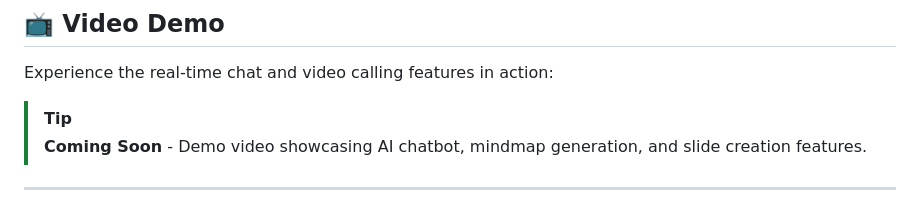
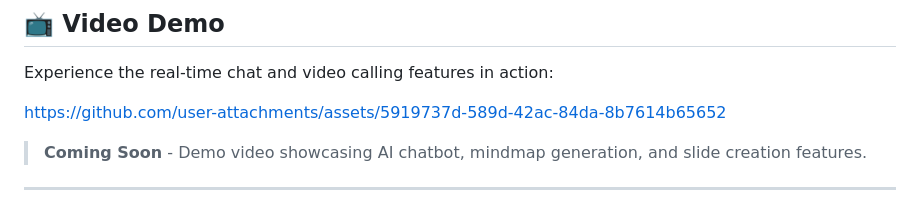
Before and after one commit to thanhnguyen221/Nova-AI, a Markdown page: README.md, the part around the change. Rendered like a GitHub page.

```diff
--- a/README.md
+++ b/README.md
@@ -11,7 +11,11 @@ An AI-powered chatbot platform built with Django, featuring multi-turn conversat
 ## 📺 Video Demo
 Experience the real-time chat and video calling features in action:
 
-> [!TIP]
+
+
+https://github.com/user-attachments/assets/5919737d-589d-42ac-84da-8b7614b65652
+
+
 > **Coming Soon** - Demo video showcasing AI chatbot, mindmap generation, and slide creation features.
 
 ---
```
